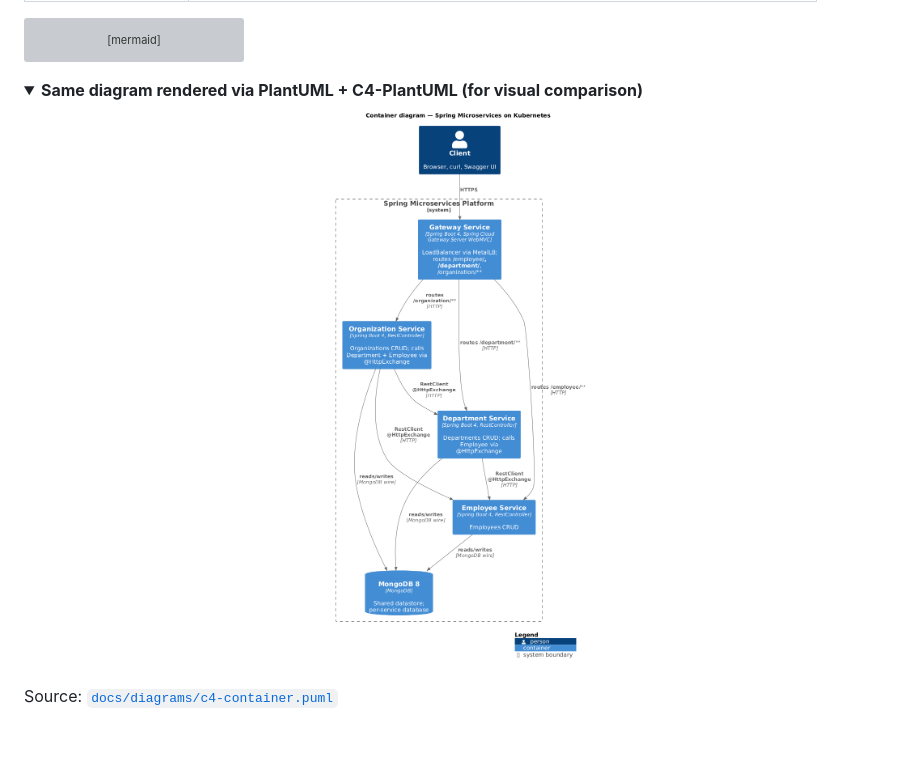
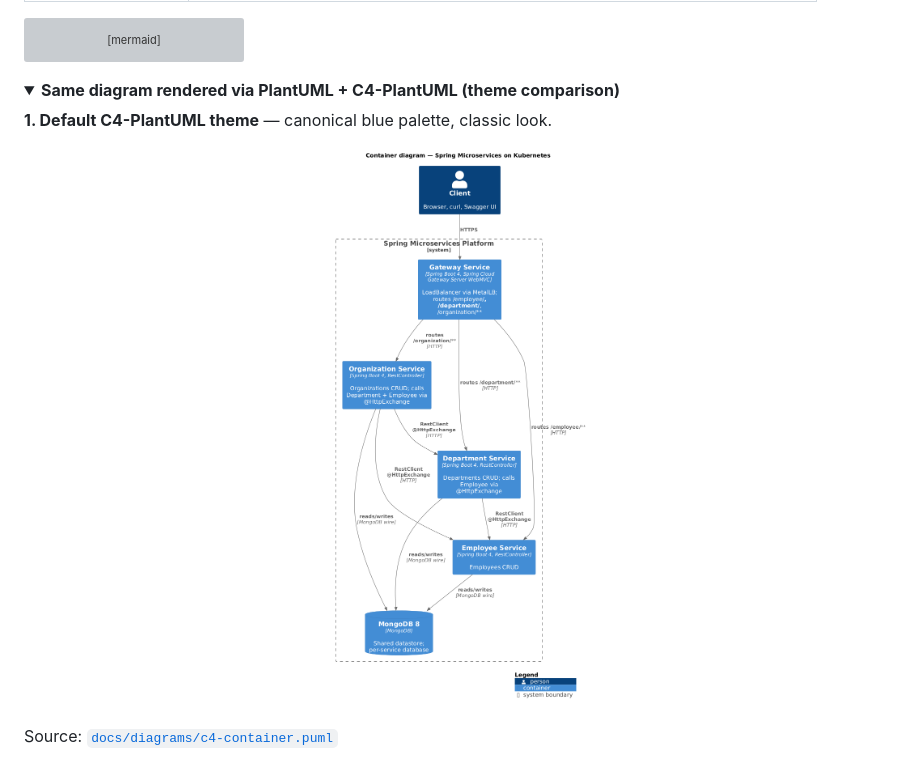
Before and after one commit to AndriyKalashnykov/spring-microservices-k8s, a Markdown page: README.md, the part around one of its changes. Drawn GitHub-style; folded sections open; blank space fills up the shorter version; grey boxes are pictures that could not be loaded.

````diff
--- a/README.md
+++ b/README.md
@@ -63,8 +63,10 @@ graph TB
 ```
 
 <details>
-<summary><strong>Same diagram rendered via PlantUML + C4-PlantUML (for visual comparison)</strong></summary>
+<summary><strong>Same diagram rendered via PlantUML + C4-PlantUML (theme comparison)</strong></summary>
 
-<p align="center"><img src="docs/diagrams/out/c4-container.png" alt="C4 Container diagram (PlantUML)" width="720"></p>
+**1. Default C4-PlantUML theme** — canonical blue palette, classic look.
+
+<p align="center"><img src="docs/diagrams/out/c4-container.png" alt="C4 Container diagram (default)" width="720"></p>
 
 Source: [`docs/diagrams/c4-container.puml`](docs/diagrams/c4-container.puml)
````
Also changed, not shown: other parts of README.md (+12 -0 lines), docs/diagrams/out/c4-container-modern.png (added), docs/diagrams/out/c4-container-sketch.png (added), 2 other files.
